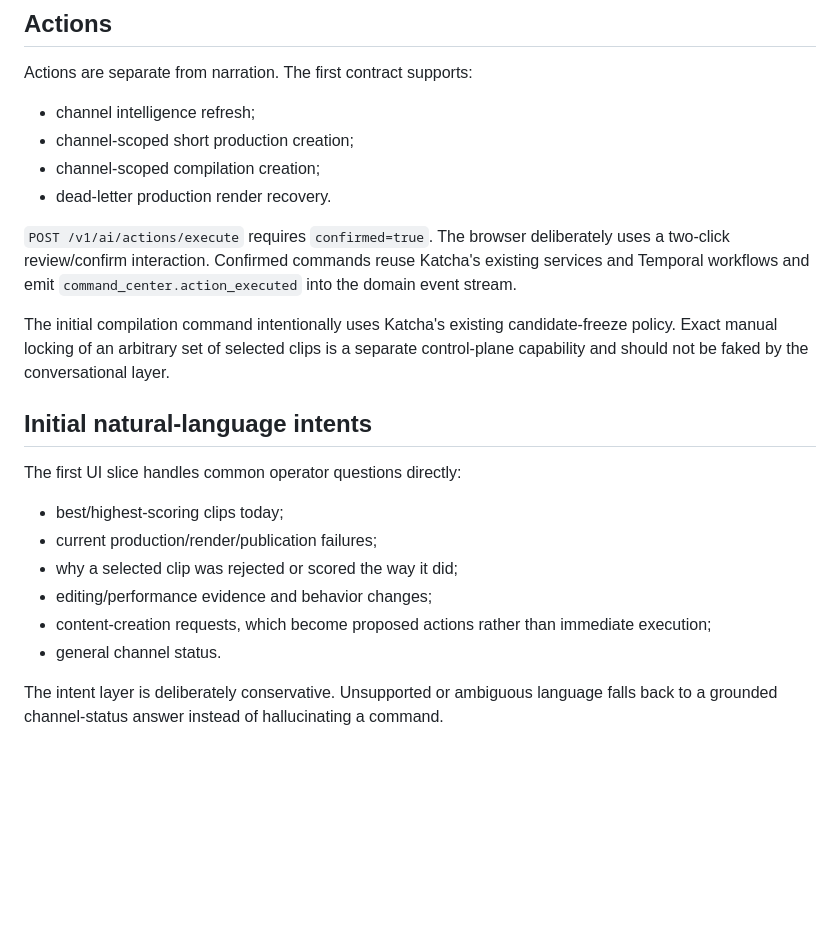
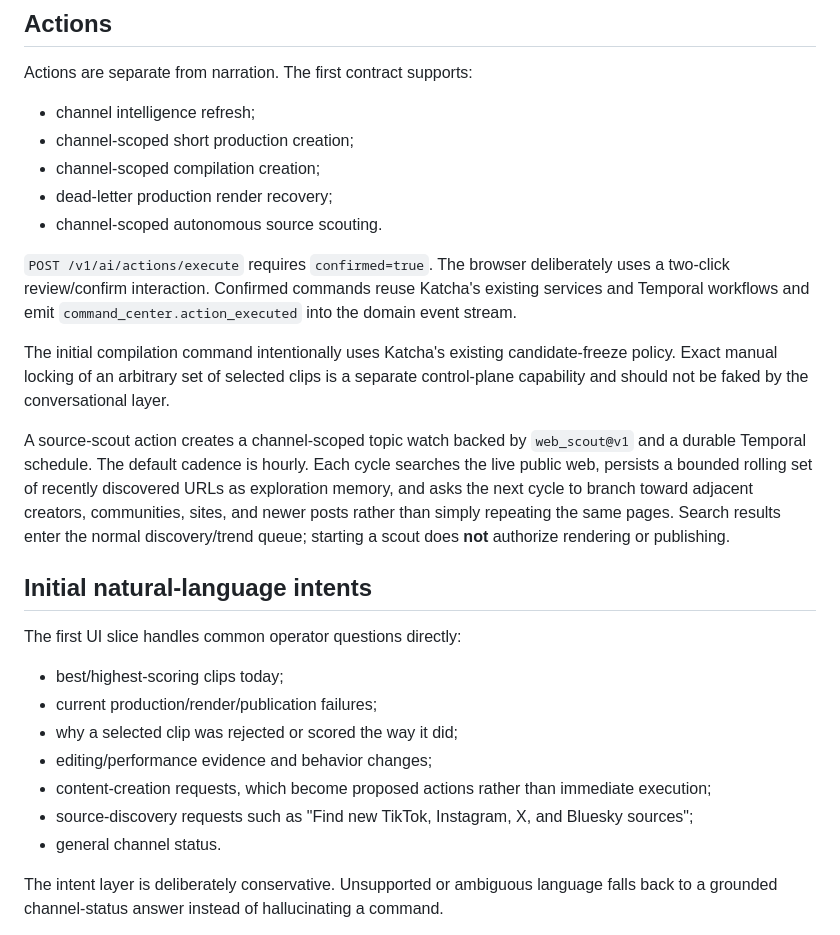
Before and after one commit to Deveadra/katcha, a Markdown page: docs/KATCHA_AI_COMMAND_CENTER.md, the part around the change. Rendered like a GitHub page; blank space fills up the shorter version.

Commit message:
docs: document Katcha AI autonomous source scouting

```diff
--- a/docs/KATCHA_AI_COMMAND_CENTER.md
+++ b/docs/KATCHA_AI_COMMAND_CENTER.md
@@ -58,7 +58,8 @@ Actions are separate from narration. The first contract supports:
 - channel intelligence refresh;
 - channel-scoped short production creation;
 - channel-scoped compilation creation;
-- dead-letter production render recovery.
+- dead-letter production render recovery;
+- channel-scoped autonomous source scouting.
 
 `POST /v1/ai/actions/execute` requires `confirmed=true`. The browser deliberately uses a
 two-click review/confirm interaction. Confirmed commands reuse Katcha's existing services and
@@ -67,6 +68,14 @@ Temporal workflows and emit `command_center.action_executed` into the domain eve
 The initial compilation command intentionally uses Katcha's existing candidate-freeze policy.
 Exact manual locking of an arbitrary set of selected clips is a separate control-plane
 capability and should not be faked by the conversational layer.
+
+A source-scout action creates a channel-scoped topic watch backed by
+`web_scout@v1` and a durable Temporal schedule. The default cadence is hourly.
+Each cycle searches the live public web, persists a bounded rolling set of recently
+discovered URLs as exploration memory, and asks the next cycle to branch toward
+adjacent creators, communities, sites, and newer posts rather than simply repeating
+the same pages. Search results enter the normal discovery/trend queue; starting a
+scout does **not** authorize rendering or publishing.
 
 ## Initial natural-language intents
 
@@ -77,6 +86,7 @@ The first UI slice handles common operator questions directly:
 - why a selected clip was rejected or scored the way it did;
 - editing/performance evidence and behavior changes;
 - content-creation requests, which become proposed actions rather than immediate execution;
+- source-discovery requests such as "Find new TikTok, Instagram, X, and Bluesky sources";
 - general channel status.
 
 The intent layer is deliberately conservative. Unsupported or ambiguous language falls back to
```
